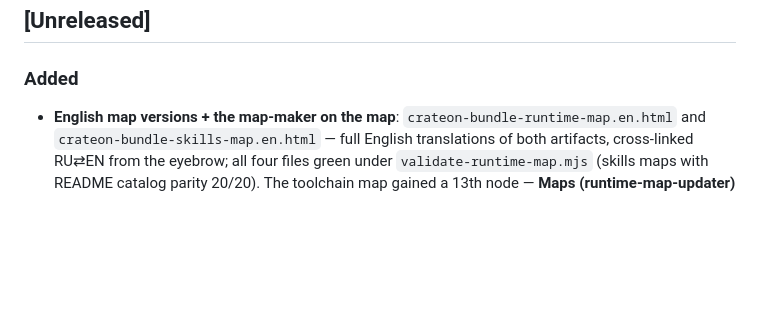
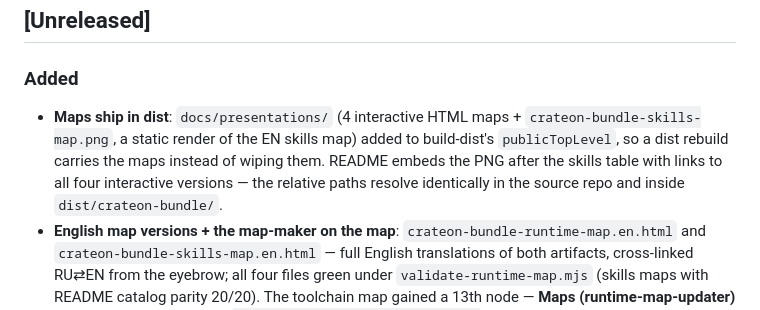
Before and after one commit to rnrn/op, a Markdown page: CHANGELOG.md, the part around the change. Rendered like a GitHub page; blank space fills up the shorter version.

```diff
--- a/CHANGELOG.md
+++ b/CHANGELOG.md
@@ -7,6 +7,7 @@ without diffing. The format is based on [Keep a Changelog](https://keepachangelo
 ## [Unreleased]
 
 ### Added
+- **Maps ship in dist**: `docs/presentations/` (4 interactive HTML maps + `crateon-bundle-skills-map.png`, a static render of the EN skills map) added to build-dist's `publicTopLevel`, so a dist rebuild carries the maps instead of wiping them. README embeds the PNG after the skills table with links to all four interactive versions — the relative paths resolve identically in the source repo and inside `dist/crateon-bundle/`.
 - **English map versions + the map-maker on the map**: `crateon-bundle-runtime-map.en.html` and `crateon-bundle-skills-map.en.html` — full English translations of both artifacts, cross-linked RU⇄EN from the eyebrow; all four files green under `validate-runtime-map.mjs` (skills maps with README catalog parity 20/20). The toolchain map gained a 13th node — **Maps (runtime-map-updater)** in the platform lane with a `backlog → maps: live task slice` edge — so the skill that builds these artifacts is itself visible on the scheme (it was already in dist as the 20th published skill and on the skills map). `design-language.md` now states the language-versions rule: visible labels translate, `data-node`/`data-service`/`data-scenario`/ids/task references stay canonical-English so the validator works identically on every version.
 - **`docs/presentations/crateon-bundle-skills-map.html`** — second runtime-map artifact: all 20 published skills as blocks (the skill's "blocks = services, subsystems, or skills" rule exercised on the skills taxonomy). Four lifecycle lanes (вход/планирование → исполнение/discovery → закрытие эпика → коммиты/upstream), 17 causal edges, 6 scenarios (Вся система default · инициация · кампания op-watch · закрытие эпика · коммит-петля · upstream). First map with **full catalog parity**: every node carries `data-service` checked against the README skills table — which step 2 ("code/manifests authoritative, fix the catalog doc in the same change") forced honest: the table said 16 skills and was missing op-audit/op-debug/op-watch/runtime-map-updater; now 20/20, both parity directions negative-tested. Open-task slice is honestly empty (all bundle epics closed; the dialog says the shared EVAL-7 debt lives on the toolchain map).
 - `runtime-map-updater` — **whole-system scenario is now part of the contract** (matched to the origin artifact after user review): the scenario bar MUST open with a first "Вся система" button (`data-scenario="all"`, `aria-pressed="true"` on load — every node and edge lit, nothing dimmed; re-clicking an active route returns to whole-system, never to an all-dimmed board) followed by the all-tasks button second. Encoded three ways: a new validator regex (`whole-system scenario selected by default` — the cognitron original passes it too), the design-language scenario-bar section, and SKILL.md step 5. Step 3 now also states the refresh rule explicitly: the open-task slice is recomputed from the op-*-maintained epics on every HTML update (live debt, not a remembered snapshot), and blocks are whatever the project declares as operating units — services, subsystems, or skills. The bundle map rebuilt accordingly; both maps green under the extended contract.
```
Also changed, not shown: README.md (+4 -0 lines), docs/presentations/crateon-bundle-skills-map.png (added), 4 other files.
